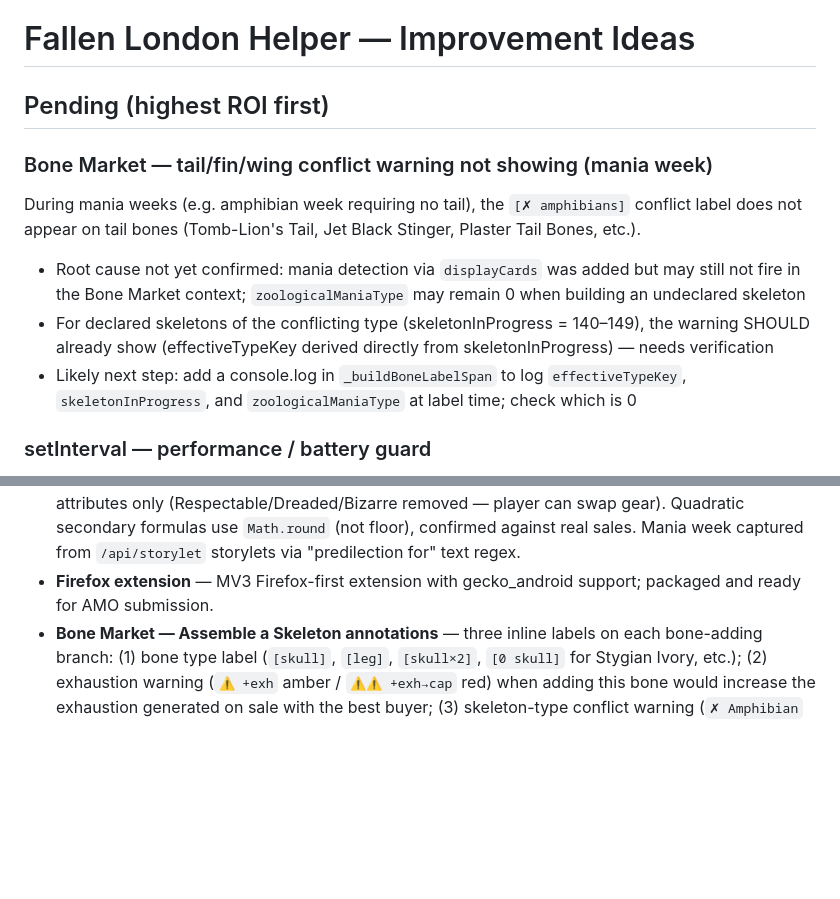
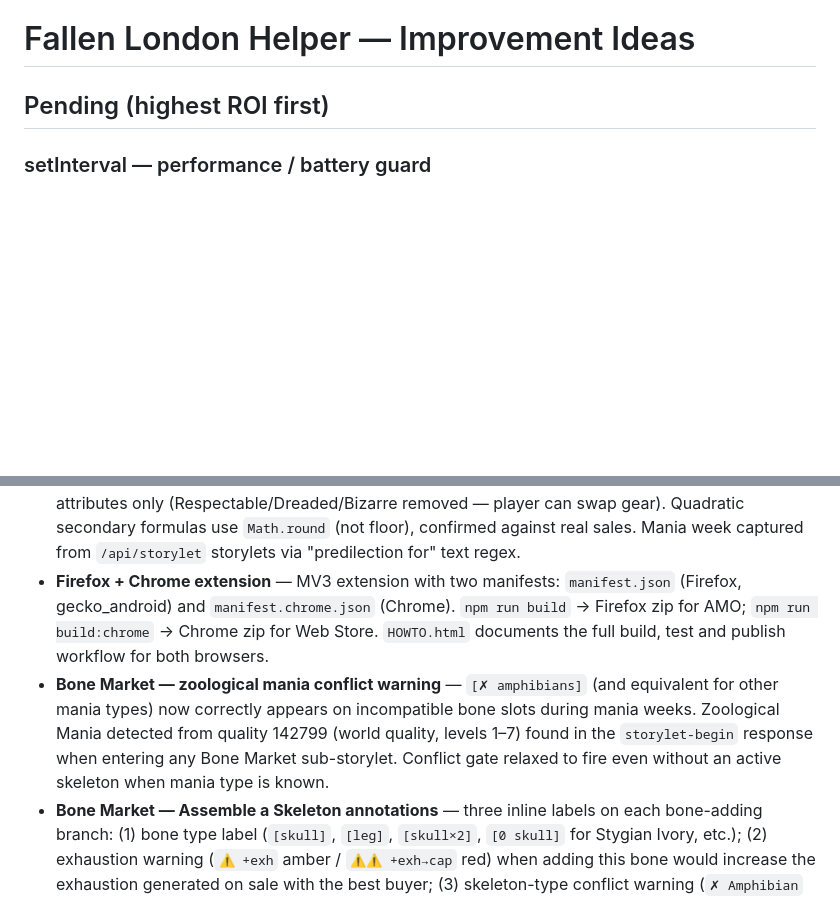
Before and after one commit to dcoullon/fallen-london-companion, a Markdown page: IMPROVEMENTS.md, 2 parts joined by grey strips. Rendered like a GitHub page; blank space fills up the shorter version.

Commit message:
Update IMPROVEMENTS.md: mark mania conflict fix and Chrome support as done
Co-Authored-By: Claude Sonnet 4.6 <noreply@anthropic.com>

```diff
--- a/IMPROVEMENTS.md
+++ b/IMPROVEMENTS.md
@@ -1,16 +1,6 @@
 # Fallen London Helper — Improvement Ideas
 
 ## Pending (highest ROI first)
-
-### Bone Market — tail/fin/wing conflict warning not showing (mania week)
-During mania weeks (e.g. amphibian week requiring no tail), the `[✗ amphibians]` conflict label
-does not appear on tail bones (Tomb-Lion's Tail, Jet Black Stinger, Plaster Tail Bones, etc.).
-- Root cause not yet confirmed: mania detection via `displayCards` was added but may still not fire
-  in the Bone Market context; `zoologicalManiaType` may remain 0 when building an undeclared skeleton
-- For declared skeletons of the conflicting type (skeletonInProgress = 140–149), the warning SHOULD
-  already show (effectiveTypeKey derived directly from skeletonInProgress) — needs verification
-- Likely next step: add a console.log in `_buildBoneLabelSpan` to log `effectiveTypeKey`,
-  `skeletonInProgress`, and `zoologicalManiaType` at label time; check which is 0
 
 ### setInterval — performance / battery guard
 Currently the 1 s polling interval runs all injection functions on every tick regardless of which
@@ -107,8 +97,15 @@ same plot without having to navigate back manually.
   based on skeleton attributes only (Respectable/Dreaded/Bizarre removed — player can swap gear).
   Quadratic secondary formulas use `Math.round` (not floor), confirmed against real sales.
   Mania week captured from `/api/storylet` storylets via "predilection for" text regex.
-- **Firefox extension** — MV3 Firefox-first extension with gecko_android support; packaged and
-  ready for AMO submission.
+- **Firefox + Chrome extension** — MV3 extension with two manifests: `manifest.json` (Firefox,
+  gecko_android) and `manifest.chrome.json` (Chrome). `npm run build` → Firefox zip for AMO;
+  `npm run build:chrome` → Chrome zip for Web Store. `HOWTO.html` documents the full build,
+  test and publish workflow for both browsers.
+- **Bone Market — zoological mania conflict warning** — `[✗ amphibians]` (and equivalent for
+  other mania types) now correctly appears on incompatible bone slots during mania weeks.
+  Zoological Mania detected from quality 142799 (world quality, levels 1–7) found in the
+  `storylet-begin` response when entering any Bone Market sub-storylet. Conflict gate relaxed
+  to fire even without an active skeleton when mania type is known.
 - **Bone Market — Assemble a Skeleton annotations** — three inline labels on each bone-adding branch:
   (1) bone type label (`[skull]`, `[leg]`, `[skull×2]`, `[0 skull]` for Stygian Ivory, etc.);
   (2) exhaustion warning (`⚠ +exh` amber / `⚠⚠ +exh→cap` red) when adding this bone would increase
```
